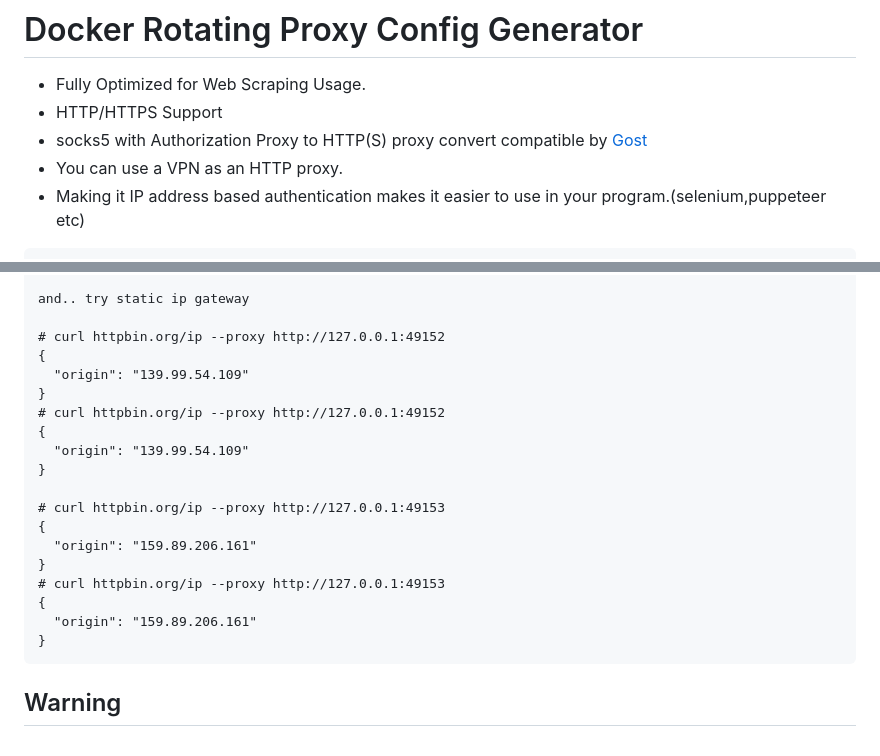
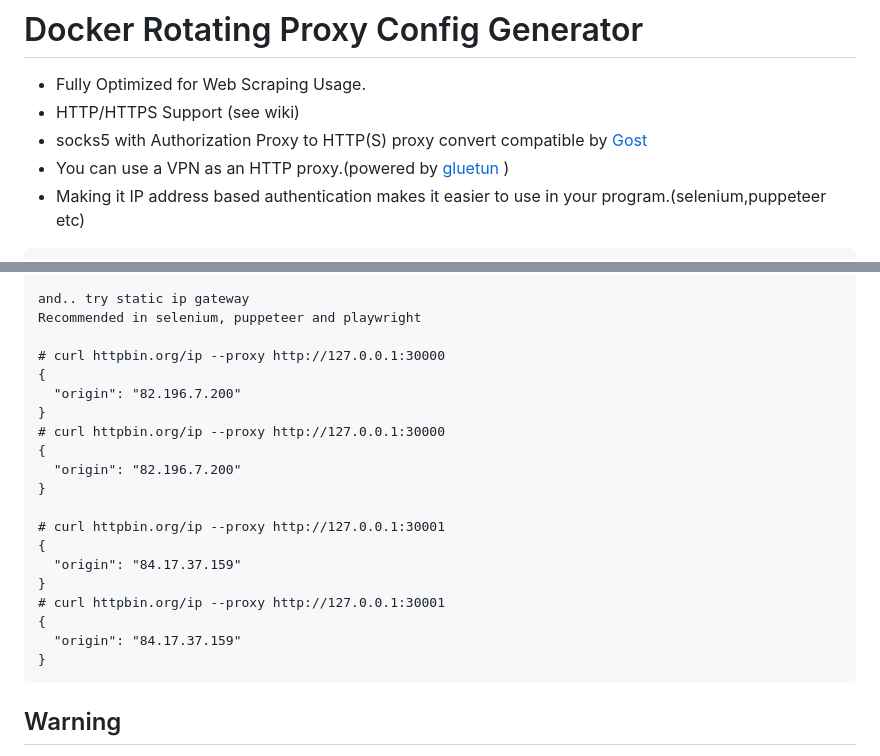
Before and after one commit to 39ff/docker-rotating-proxy, a Markdown page: README.md, 2 parts joined by grey strips. GitHub-like rendering.

````diff
--- a/README.md
+++ b/README.md
@@ -1,9 +1,9 @@
 # Docker Rotating Proxy Config Generator
 
 - Fully Optimized for Web Scraping Usage.
-- HTTP/HTTPS Support
+- HTTP/HTTPS Support (see wiki)
 - socks5 with Authorization Proxy to HTTP(S) proxy convert compatible by [Gost](https://github.com/ginuerzh/gost)
-- You can use a VPN as an HTTP proxy.
+- You can use a VPN as an HTTP proxy.(powered by [gluetun](https://github.com/qdm12/gluetun) )
 - Making it IP address based authentication makes it easier to use in your program.(selenium,puppeteer etc)
 
 
@@ -196,23 +204,24 @@ sh-4.2# curl https://httpbin.org/ip --proxy https://127.0.0.1:3128
 sh-4.2#
 
 and.. try static ip gateway
+Recommended in selenium, puppeteer and playwright
 
-# curl httpbin.org/ip --proxy http://127.0.0.1:49152
+# curl httpbin.org/ip --proxy http://127.0.0.1:30000
 {
-  "origin": "139.99.54.109"
+  "origin": "82.196.7.200"
 }
-# curl httpbin.org/ip --proxy http://127.0.0.1:49152
+# curl httpbin.org/ip --proxy http://127.0.0.1:30000
 {
-  "origin": "139.99.54.109"
+  "origin": "82.196.7.200"
 }
 
-# curl httpbin.org/ip --proxy http://127.0.0.1:49153
+# curl httpbin.org/ip --proxy http://127.0.0.1:30001
 {
-  "origin": "159.89.206.161"
+  "origin": "84.17.37.159"
 }
-# curl httpbin.org/ip --proxy http://127.0.0.1:49153
+# curl httpbin.org/ip --proxy http://127.0.0.1:30001
 {
-  "origin": "159.89.206.161"
+  "origin": "84.17.37.159"
 }
 ```
 
````
Also changed, not shown: other parts of README.md (+24 -16 lines).
